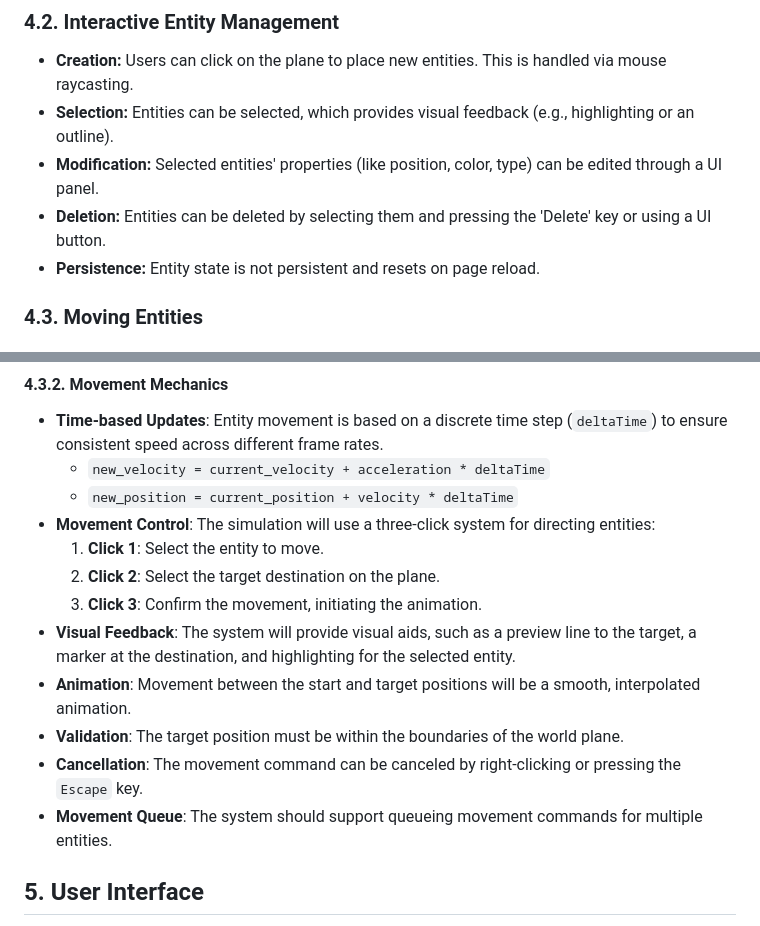
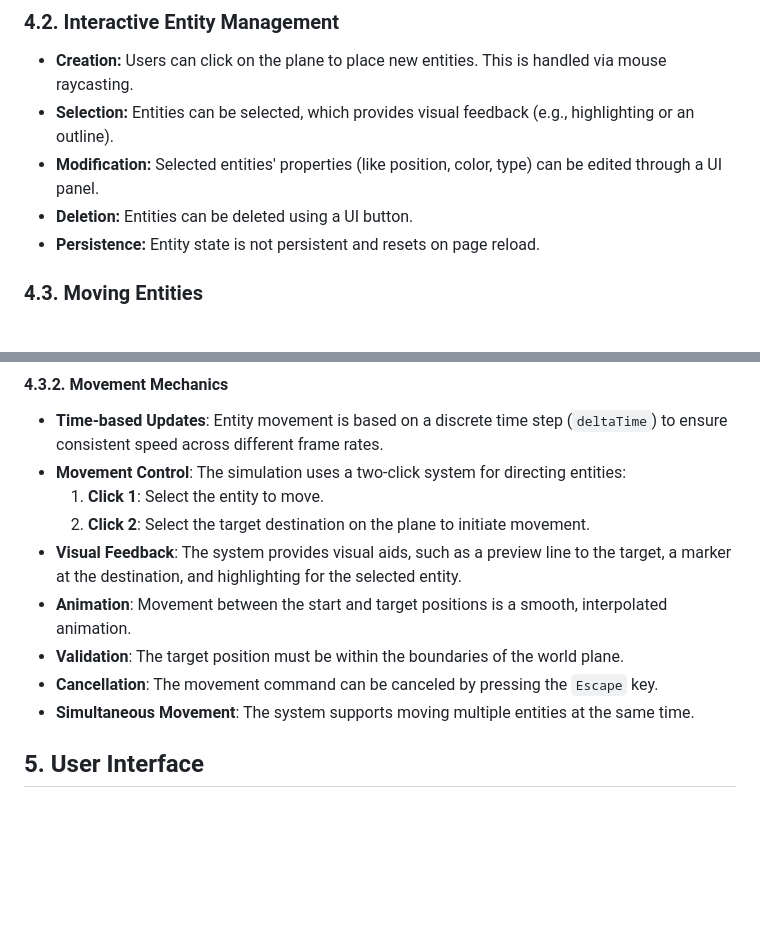
Before and after one commit to breeze4/logisim, a Markdown page: docs/SPEC.md, 2 parts joined by grey strips. GitHub-like rendering; blank space fills up the shorter version.

```diff
--- a/docs/SPEC.md
+++ b/docs/SPEC.md
@@ -51,7 +51,7 @@ This document outlines the specifications for a 3D logistics simulation applicat
 - **Creation:** Users can click on the plane to place new entities. This is handled via mouse raycasting.
 - **Selection:** Entities can be selected, which provides visual feedback (e.g., highlighting or an outline).
 - **Modification:** Selected entities' properties (like position, color, type) can be edited through a UI panel.
-- **Deletion:** Entities can be deleted by selecting them and pressing the 'Delete' key or using a UI button.
+- **Deletion:** Entities can be deleted using a UI button.
 - **Persistence:** Entity state is not persistent and resets on page reload.
 
 ### 4.3. Moving Entities
@@ -64,17 +64,14 @@ This document outlines the specifications for a 3D logistics simulation applicat
 
 #### 4.3.2. Movement Mechanics
 - **Time-based Updates**: Entity movement is based on a discrete time step (`deltaTime`) to ensure consistent speed across different frame rates.
-  - `new_velocity = current_velocity + acceleration * deltaTime`
-  - `new_position = current_position + velocity * deltaTime`
-- **Movement Control**: The simulation will use a three-click system for directing entities:
+- **Movement Control**: The simulation uses a two-click system for directing entities:
   1. **Click 1**: Select the entity to move.
-  2. **Click 2**: Select the target destination on the plane.
-  3. **Click 3**: Confirm the movement, initiating the animation.
-- **Visual Feedback**: The system will provide visual aids, such as a preview line to the target, a marker at the destination, and highlighting for the selected entity.
-- **Animation**: Movement between the start and target positions will be a smooth, interpolated animation.
+  2. **Click 2**: Select the target destination on the plane to initiate movement.
+- **Visual Feedback**: The system provides visual aids, such as a preview line to the target, a marker at the destination, and highlighting for the selected entity.
+- **Animation**: Movement between the start and target positions is a smooth, interpolated animation.
 - **Validation**: The target position must be within the boundaries of the world plane.
-- **Cancellation**: The movement command can be canceled by right-clicking or pressing the `Escape` key.
-- **Movement Queue**: The system should support queueing movement commands for multiple entities.
+- **Cancellation**: The movement command can be canceled by pressing the `Escape` key.
+- **Simultaneous Movement**: The system supports moving multiple entities at the same time.
 
 ## 5. User Interface
 - A dedicated, collapsible UI panel will house entity management controls.
```
Also changed, not shown: README.md (added, +61 -0 lines), docs/TASKS.md (+2 -2 lines).
